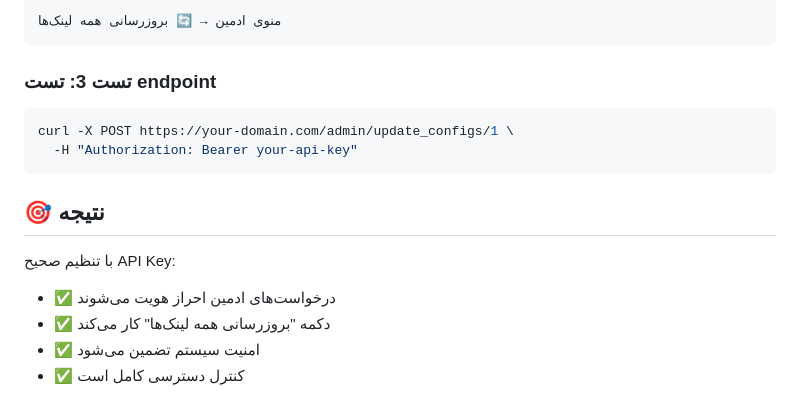
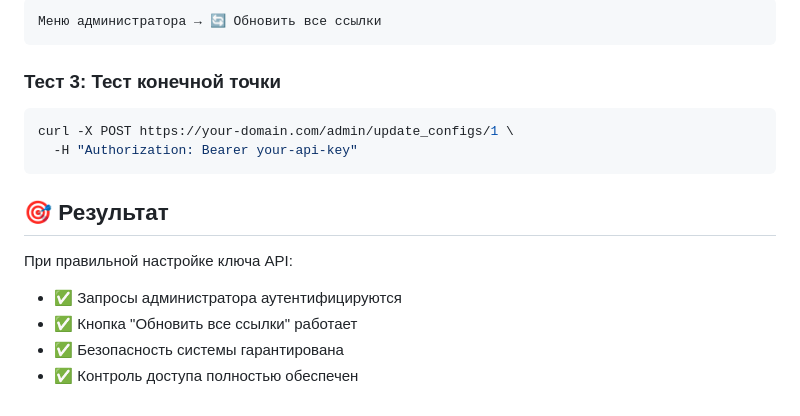
Before and after one commit to CheBuRaShKa82/FreeNet-bot, a Markdown page: API_KEY_GUIDE.md, the part around one of its changes. Drawn GitHub-style.

````diff
--- a/API_KEY_GUIDE.md
+++ b/API_KEY_GUIDE.md
@@ -161,17 +161,17 @@ python webhook_server.py
 ```
-منوی ادمین → 🔄 بروزرسانی همه لینک‌ها
+Меню администратора → 🔄 Обновить все ссылки
 ```
 
-### تست 3: تست endpoint
+### Тест 3: Тест конечной точки
 ```bash
 curl -X POST https://your-domain.com/admin/update_configs/1 \
   -H "Authorization: Bearer your-api-key"
 ```
 
-## 🎯 نتیجه
+## 🎯 Результат
 
-با تنظیم صحیح API Key:
-- ✅ درخواست‌های ادمین احراز هویت می‌شوند
-- ✅ دکمه "بروزرسانی همه لینک‌ها" کار می‌کند
-- ✅ امنیت سیستم تضمین می‌شود
-- ✅ کنترل دسترسی کامل است
+При правильной настройке ключа API:
+- ✅ Запросы администратора аутентифицируются
+- ✅ Кнопка "Обновить все ссылки" работает
+- ✅ Безопасность системы гарантирована
+- ✅ Контроль доступа полностью обеспечен
````
Also changed, not shown: other parts of API_KEY_GUIDE.md (+80 -80 lines).
